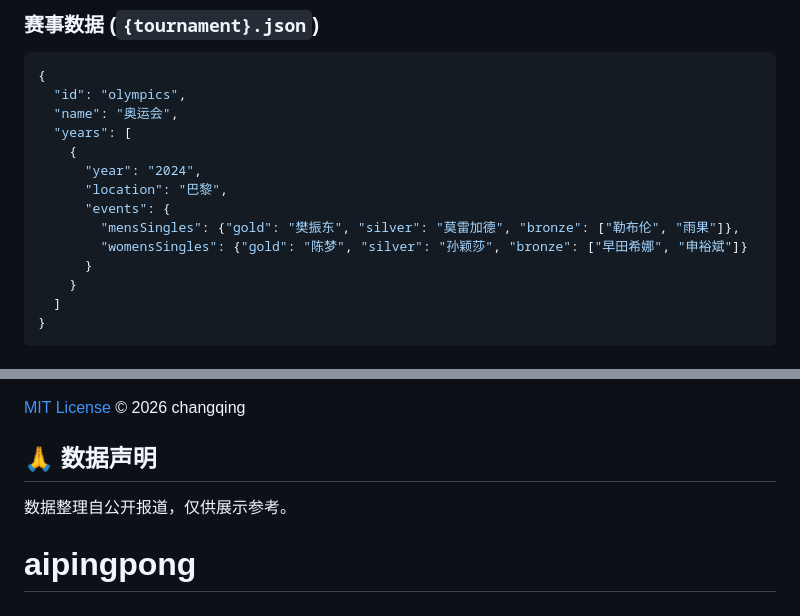
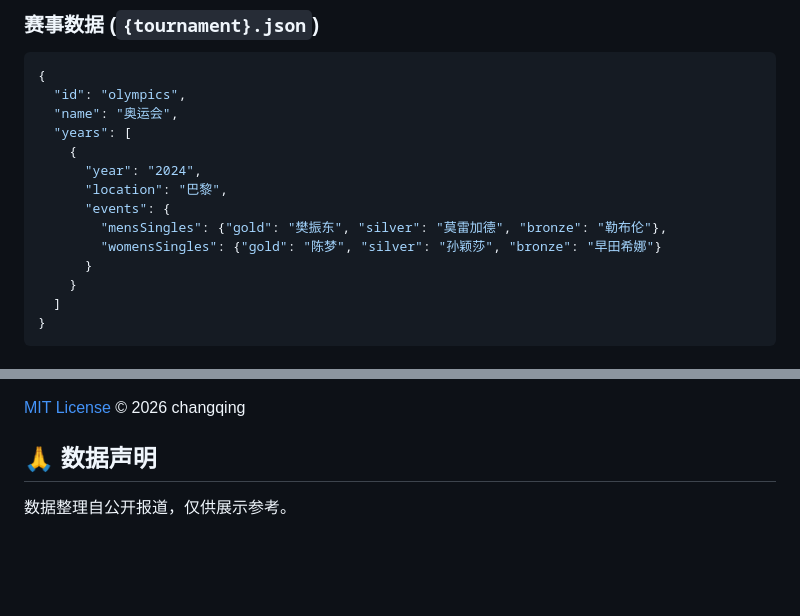
Before and after one commit to run-gump-run/aipingpong, a Markdown page: README.md, 2 parts joined by grey strips. Drawn GitHub-style; blank space fills up the shorter version.

Commit message:
fix: 修正奥运乒乓球单打铜牌数据格式

```diff
--- a/README.md
+++ b/README.md
@@ -124,8 +124,8 @@ npx http-server -p 8080
       "year": "2024",
       "location": "巴黎",
       "events": {
-        "mensSingles": {"gold": "樊振东", "silver": "莫雷加德", "bronze": ["勒布伦", "雨果"]},
-        "womensSingles": {"gold": "陈梦", "silver": "孙颖莎", "bronze": ["早田希娜", "申裕斌"]}
+        "mensSingles": {"gold": "樊振东", "silver": "莫雷加德", "bronze": "勒布伦"},
+        "womensSingles": {"gold": "陈梦", "silver": "孙颖莎", "bronze": "早田希娜"}
       }
     }
   ]
@@ -168,5 +168,5 @@ npx http-server -p 8080
 
 ## 🙏 数据声明
 
+
 数据整理自公开报道，仅供展示参考。
-# aipingpong
```
